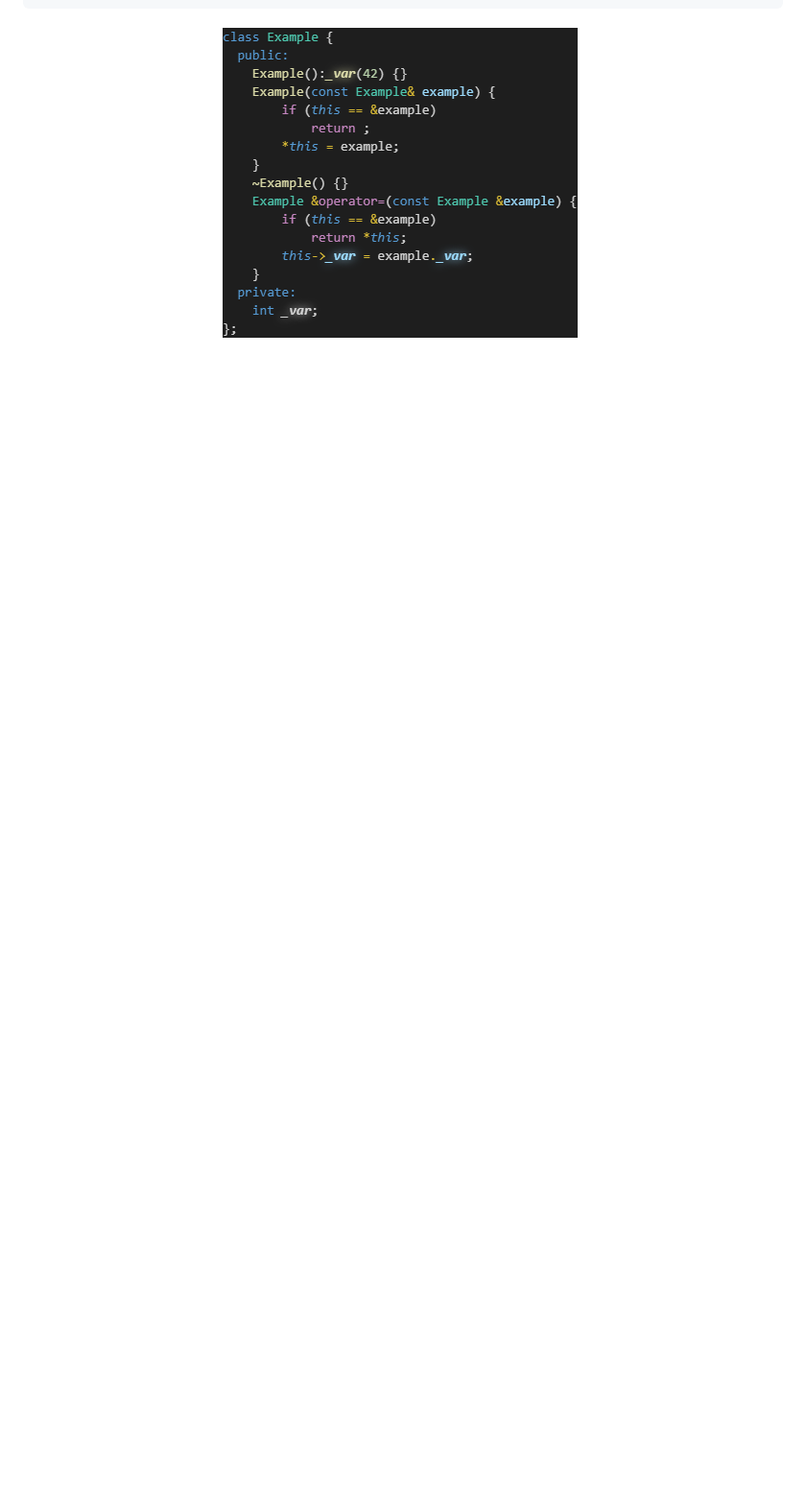
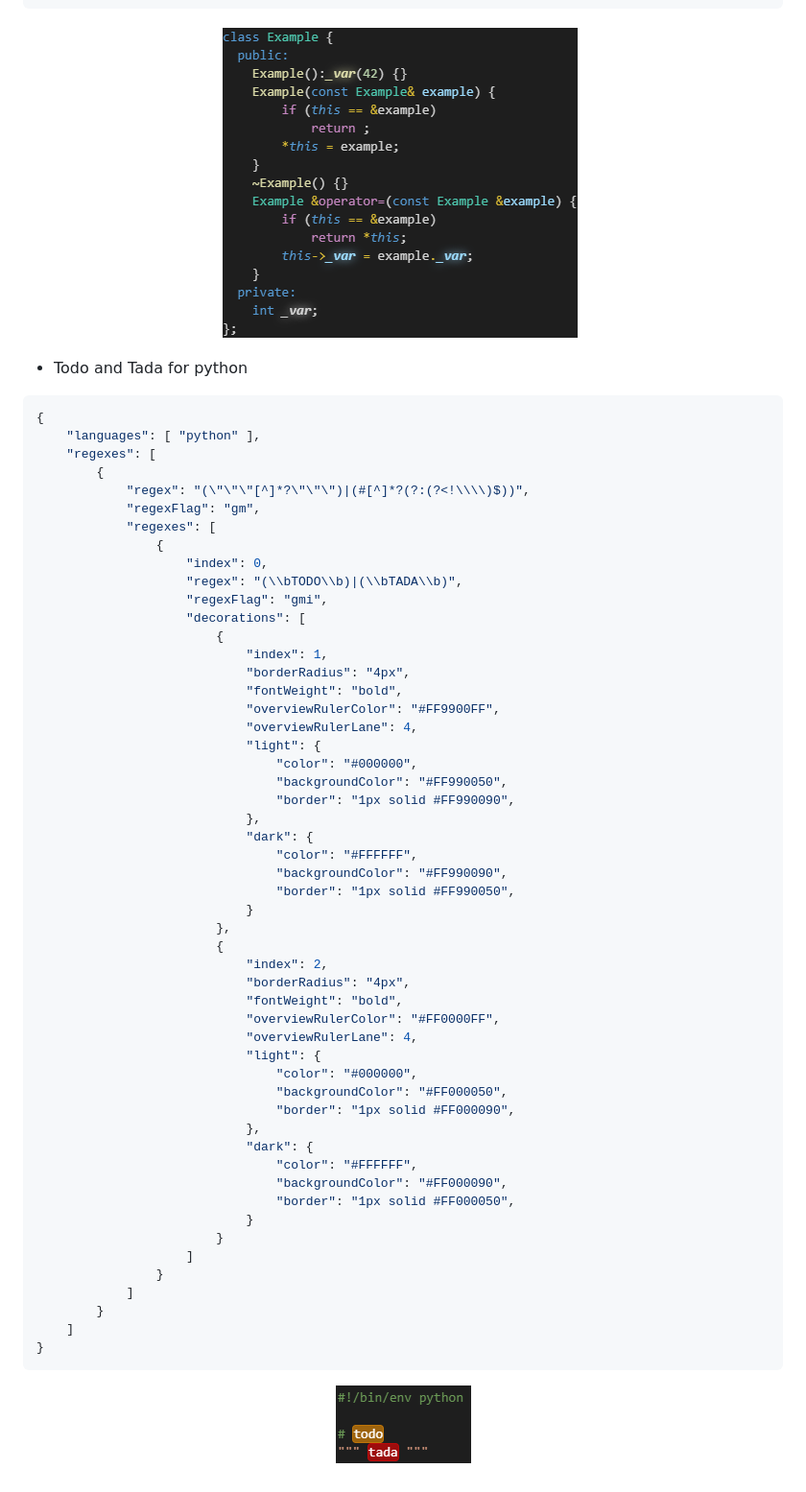
Before and after one commit to MickaelBlet/highlight-regex, a Markdown page: README.md, the part around one of its changes. Shown at 96% size. GitHub-like rendering; pictures changed too: images/pythonTodoTada.drawio.png (added); blank space fills up the shorter version.

Commit message:
Fix bad regex + add example

````diff
--- a/README.md
+++ b/README.md
@@ -111,3 +111,62 @@ highlight member variables in cpp and keyword this
 <p align="center">
   <img src="images/memberVariableThis.drawio.png" >
 </p>
+
+- Todo and Tada for python
+```jsonc
+{
+    "languages": [ "python" ],
+    "regexes": [
+        {
+            "regex": "(\"\"\"[^]*?\"\"\")|(#[^]*?(?:(?<!\\\\)$))",
+            "regexFlag": "gm",
+            "regexes": [
+                {
+                    "index": 0,
+                    "regex": "(\\bTODO\\b)|(\\bTADA\\b)",
+                    "regexFlag": "gmi",
+                    "decorations": [
+                        {
+                            "index": 1,
+                            "borderRadius": "4px",
+                            "fontWeight": "bold",
+                            "overviewRulerColor": "#FF9900FF",
+                            "overviewRulerLane": 4,
+                            "light": {
+                                "color": "#000000",
+                                "backgroundColor": "#FF990050",
+                                "border": "1px solid #FF990090",
+                            },
+                            "dark": {
+                                "color": "#FFFFFF",
+                                "backgroundColor": "#FF990090",
+                                "border": "1px solid #FF990050",
+                            }
+                        },
+                        {
+                            "index": 2,
+                            "borderRadius": "4px",
+                            "fontWeight": "bold",
+                            "overviewRulerColor": "#FF0000FF",
+                            "overviewRulerLane": 4,
+                            "light": {
+                                "color": "#000000",
+                                "backgroundColor": "#FF000050",
+                                "border": "1px solid #FF000090",
+                            },
+                            "dark": {
+                                "color": "#FFFFFF",
+                                "backgroundColor": "#FF000090",
+                                "border": "1px solid #FF000050",
+                            }
+                        }
+                    ]
+                }
+            ]
+        }
+    ]
+}
+```
+<p align="center">
+  <img src="images/pythonTodoTada.drawio.png" >
+</p>
````
Also changed, not shown: other parts of README.md (+2 -2 lines), images/settingRegexes.drawio.png, 3 other files.
